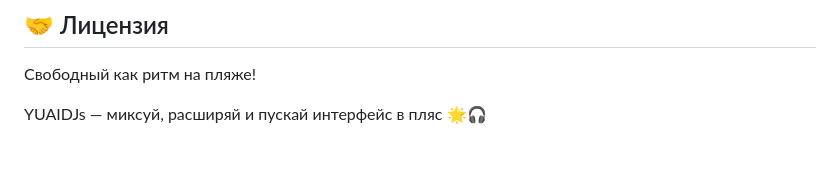
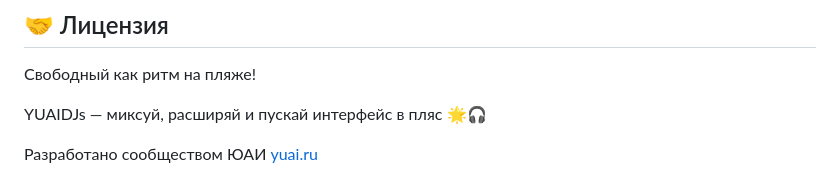
Before and after one commit to cthvlab/yuaidjs, a Markdown page: README.md, the part around the change. GitHub-like rendering; blank space fills up the shorter version.

```diff
--- a/README.md
+++ b/README.md
@@ -135,3 +135,5 @@ YUAIDJs — это компактный, реактивный и живой фр
 Свободный как ритм на пляже!
 
 YUAIDJs — миксуй, расширяй и пускай интерфейс в пляс 🌟🎧
+
+Разработано сообществом ЮАИ [yuai.ru](https://yuai.ru)
```
